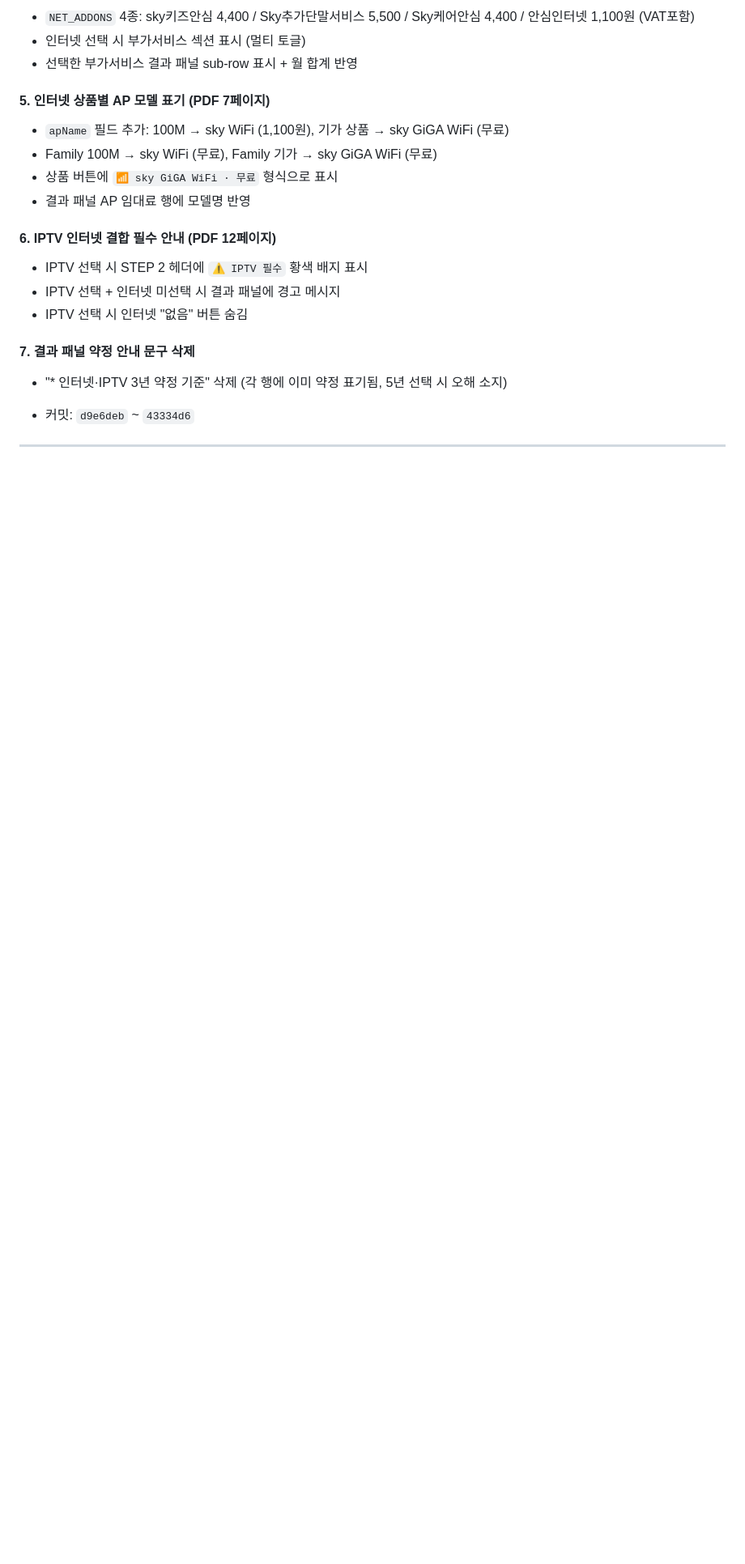
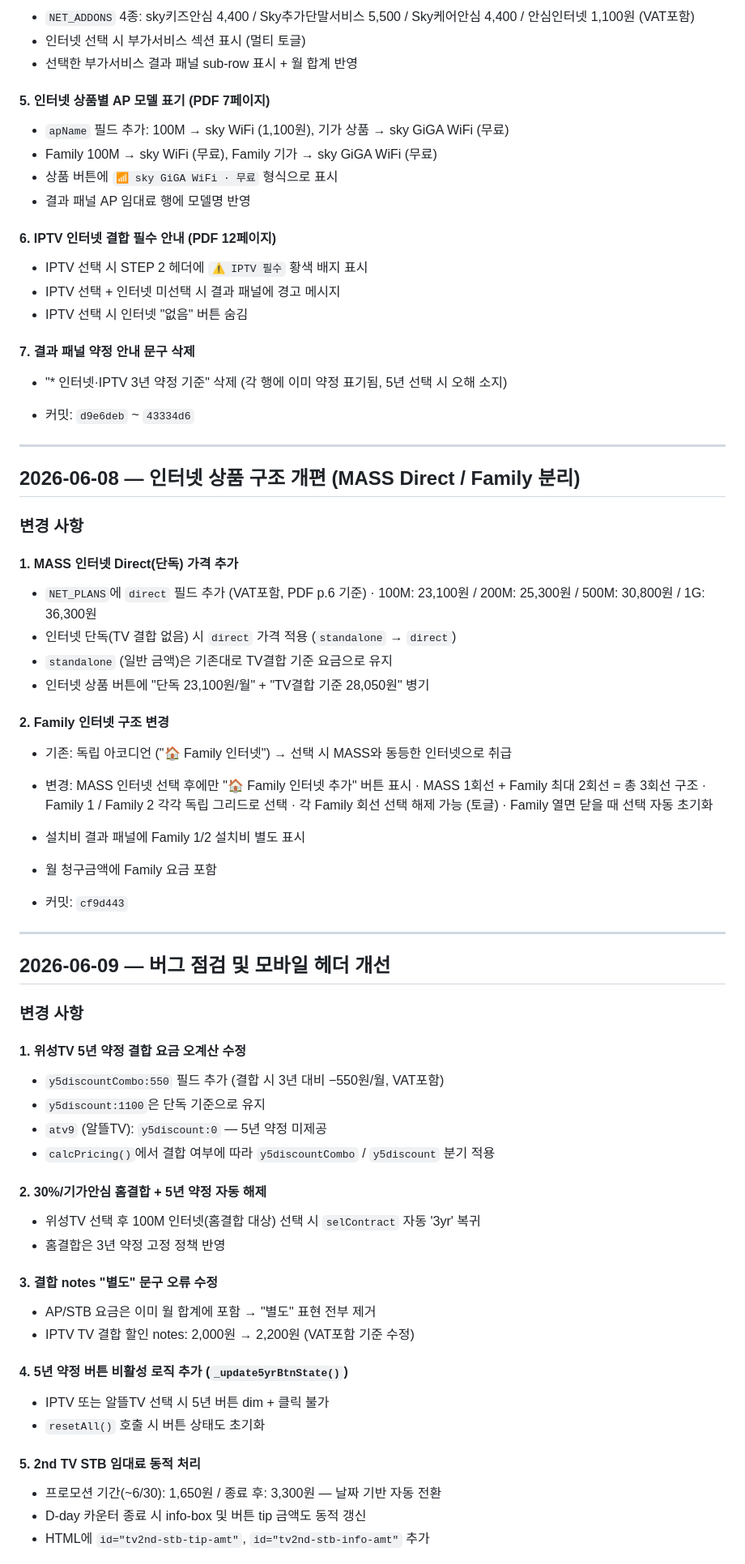
Before and after one commit to pjungjin85-sketch/skylife-tps, a Markdown page: TPS_CONVERSATION_LOG.md, the part around one of its changes. Shown at 81% size. GitHub-like rendering; blank space fills up the shorter version.

Commit message:
docs: update conversation log 2026-06-11

```diff
--- a/TPS_CONVERSATION_LOG.md
+++ b/TPS_CONVERSATION_LOG.md
@@ -179,3 +179,55 @@
 
 ---
 
+## 2026-06-08 — 인터넷 상품 구조 개편 (MASS Direct / Family 분리)
+
+### 변경 사항
+
+#### 1. MASS 인터넷 Direct(단독) 가격 추가
+- `NET_PLANS`에 `direct` 필드 추가 (VAT포함, PDF p.6 기준)
+  · 100M: 23,100원 / 200M: 25,300원 / 500M: 30,800원 / 1G: 36,300원
+- 인터넷 단독(TV 결합 없음) 시 `direct` 가격 적용 (`standalone` → `direct`)
+- `standalone` (일반 금액)은 기존대로 TV결합 기준 요금으로 유지
+- 인터넷 상품 버튼에 "단독 23,100원/월" + "TV결합 기준 28,050원" 병기
+
+#### 2. Family 인터넷 구조 변경
+- 기존: 독립 아코디언 ("🏠 Family 인터넷") → 선택 시 MASS와 동등한 인터넷으로 취급
+- 변경: MASS 인터넷 선택 후에만 "🏠 Family 인터넷 추가" 버튼 표시
+  · MASS 1회선 + Family 최대 2회선 = 총 3회선 구조
+  · Family 1 / Family 2 각각 독립 그리드로 선택
+  · 각 Family 회선 선택 해제 가능 (토글)
+  · Family 열면 닫을 때 선택 자동 초기화
+- 설치비 결과 패널에 Family 1/2 설치비 별도 표시
+- 월 청구금액에 Family 요금 포함
+
+- 커밋: `cf9d443`
+
+---
+
+## 2026-06-09 — 버그 점검 및 모바일 헤더 개선
+
+### 변경 사항
+
+#### 1. 위성TV 5년 약정 결합 요금 오계산 수정
+- `y5discountCombo:550` 필드 추가 (결합 시 3년 대비 −550원/월, VAT포함)
+- `y5discount:1100`은 단독 기준으로 유지
+- `atv9` (알뜰TV): `y5discount:0` — 5년 약정 미제공
+- `calcPricing()`에서 결합 여부에 따라 `y5discountCombo` / `y5discount` 분기 적용
+
+#### 2. 30%/기가안심 홈결합 + 5년 약정 자동 해제
+- 위성TV 선택 후 100M 인터넷(홈결합 대상) 선택 시 `selContract` 자동 '3yr' 복귀
+- 홈결합은 3년 약정 고정 정책 반영
+
+#### 3. 결합 notes "별도" 문구 오류 수정
+- AP/STB 요금은 이미 월 합계에 포함 → "별도" 표현 전부 제거
+- IPTV TV 결합 할인 notes: 2,000원 → 2,200원 (VAT포함 기준 수정)
+
+#### 4. 5년 약정 버튼 비활성 로직 추가 (`_update5yrBtnState()`)
+- IPTV 또는 알뜰TV 선택 시 5년 버튼 dim + 클릭 불가
+- `resetAll()` 호출 시 버튼 상태도 초기화
+
+#### 5. 2nd TV STB 임대료 동적 처리
+- 프로모션 기간(~6/30): 1,650원 / 종료 후: 3,300원 — 날짜 기반 자동 전환
+- D-day 카운터 종료 시 info-box 및 버튼 tip 금액도 동적 갱신
+- HTML에 `id="tv2nd-stb-tip-amt"`, `id="tv2nd-stb-info-amt"` 추가
+
```
Also changed, not shown: other parts of TPS_CONVERSATION_LOG.md (+31 -0 lines).
